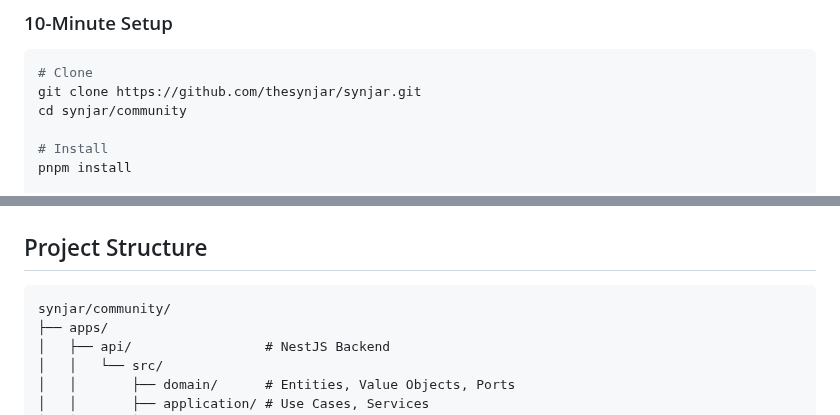
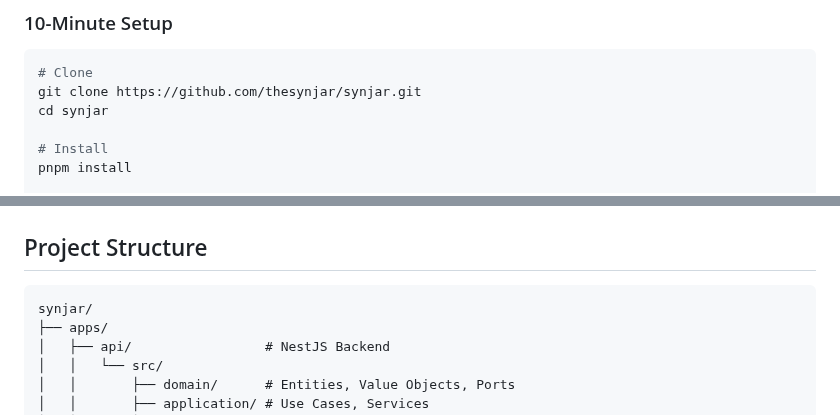
Before and after one commit to thesynjar/synjar, a Markdown page: README.md, 2 parts joined by grey strips. GitHub-like rendering.

Commit message:
docs: fix clone/cd paths in README and CONTRIBUTING
The repository IS community content, not synjar/community subfolder.

🤖 Generated with [Claude Code](https://claude.com/claude-code)

Co-Authored-By: Claude Opus 4.5 <noreply@anthropic.com>

````diff
--- a/README.md
+++ b/README.md
@@ -76,7 +76,7 @@ docker compose up -d && curl http://localhost:3000/health
 ```bash
 # Clone
 git clone https://github.com/thesynjar/synjar.git
-cd synjar/community
+cd synjar
 
 # Install
 pnpm install
@@ -140,7 +140,7 @@ curl -X POST http://localhost:3000/api/public-links \
 ## Project Structure
 
 ```
-synjar/community/
+synjar/
 ├── apps/
 │   ├── api/                 # NestJS Backend
 │   │   └── src/
````
Also changed, not shown: CONTRIBUTING.md (+1 -1 lines).
